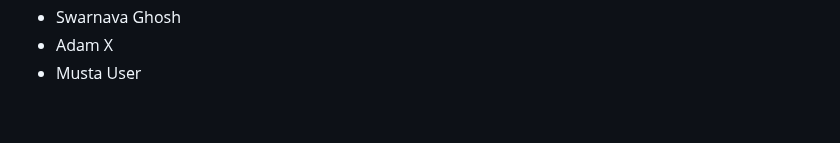
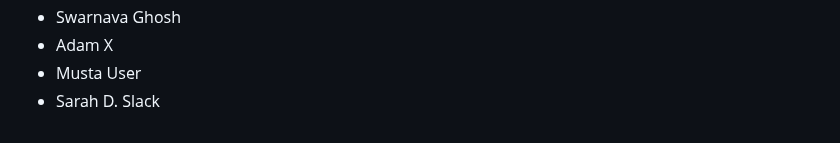
Before and after one commit to seankross/the-unix-workbench, a Markdown page: guestbook.md, the part around the change. Rendered like a GitHub page.

Commit message:
added my name to guestbook.md

```diff
--- a/guestbook.md
+++ b/guestbook.md
@@ -874,3 +874,4 @@
 - Swarnava Ghosh
 - Adam X
 - Musta User
+- Sarah D. Slack
```
